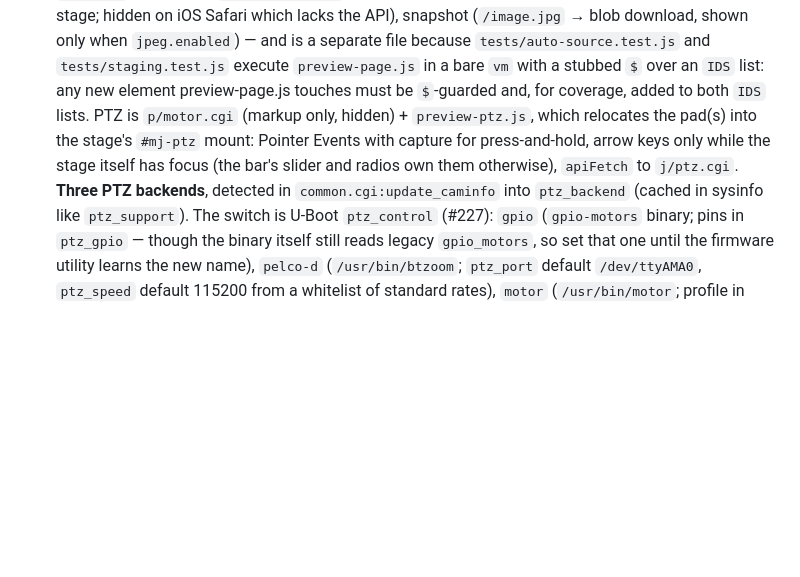
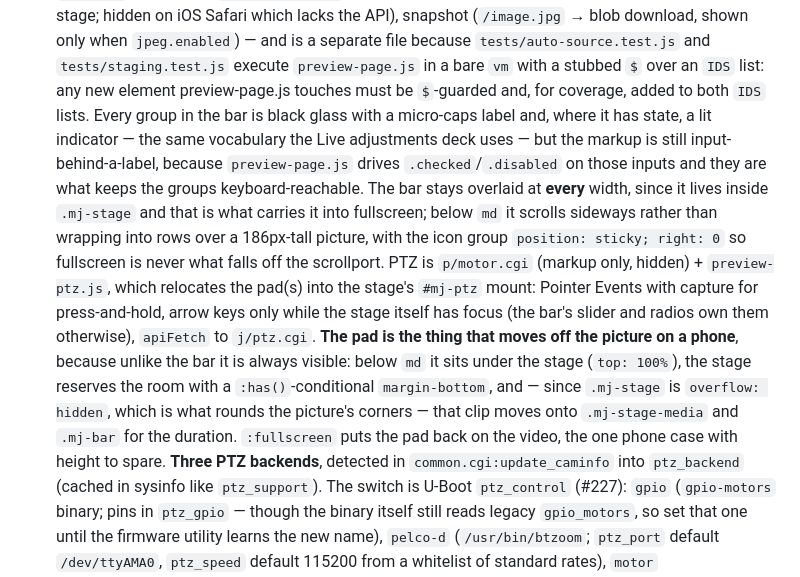
Before and after one commit to OpenIPC/majestic-webui, a Markdown page: CLAUDE.md, the part around the change. GitHub-like rendering; blank space fills up the shorter version.

Commit message:
CLAUDE.md: record what the Live bar and the PTZ pad do at each width
The stage paragraph described a bar that hides and a pad that mounts,
which is no longer the whole story: the bar is glass with lit
indicators over the same inputs as before, it scrolls rather than wraps
below md with the icon group pinned, and the pad moves off the picture
there — which is only possible because the stage's overflow clip moves
onto the media and the bar. Someone editing this next needs the clip
detail before they wonder why an element outside the stage vanished.

```diff
--- a/CLAUDE.md
+++ b/CLAUDE.md
@@ -243,11 +243,26 @@ The decisive check is `probe_write`/`probe_seen`: a stamp written to the partiti
   `tests/auto-source.test.js` and `tests/staging.test.js` execute
   `preview-page.js` in a bare `vm` with a stubbed `$` over an `IDS` list: any
   new element preview-page.js touches must be `$`-guarded and, for coverage,
-  added to both `IDS` lists. PTZ is `p/motor.cgi` (markup only, hidden) +
+  added to both `IDS` lists. Every group in the bar is black glass with a
+  micro-caps label and, where it has state, a lit indicator — the same
+  vocabulary the Live adjustments deck uses — but the markup is still
+  input-behind-a-label, because `preview-page.js` drives `.checked`/`.disabled`
+  on those inputs and they are what keeps the groups keyboard-reachable. The
+  bar stays overlaid at **every** width, since it lives inside `.mj-stage` and
+  that is what carries it into fullscreen; below `md` it scrolls sideways
+  rather than wrapping into rows over a 186px-tall picture, with the icon
+  group `position: sticky; right: 0` so fullscreen is never what falls off the
+  scrollport. PTZ is `p/motor.cgi` (markup only, hidden) +
   `preview-ptz.js`, which relocates the pad(s) into the stage's `#mj-ptz`
   mount: Pointer Events with capture for press-and-hold, arrow keys only
   while the stage itself has focus (the bar's slider and radios own them
-  otherwise), `apiFetch` to `j/ptz.cgi`. **Three PTZ backends**, detected in
+  otherwise), `apiFetch` to `j/ptz.cgi`. **The pad is the thing that moves off
+  the picture on a phone**, because unlike the bar it is always visible: below
+  `md` it sits under the stage (`top: 100%`), the stage reserves the room with
+  a `:has()`-conditional `margin-bottom`, and — since `.mj-stage` is
+  `overflow: hidden`, which is what rounds the picture's corners — that clip
+  moves onto `.mj-stage-media` and `.mj-bar` for the duration. `:fullscreen`
+  puts the pad back on the video, the one phone case with height to spare. **Three PTZ backends**, detected in
   `common.cgi:update_caminfo` into `ptz_backend` (cached in sysinfo like
   `ptz_support`). The switch is U-Boot `ptz_control` (#227): `gpio`
   (`gpio-motors` binary; pins in `ptz_gpio` — though the binary itself still
```
